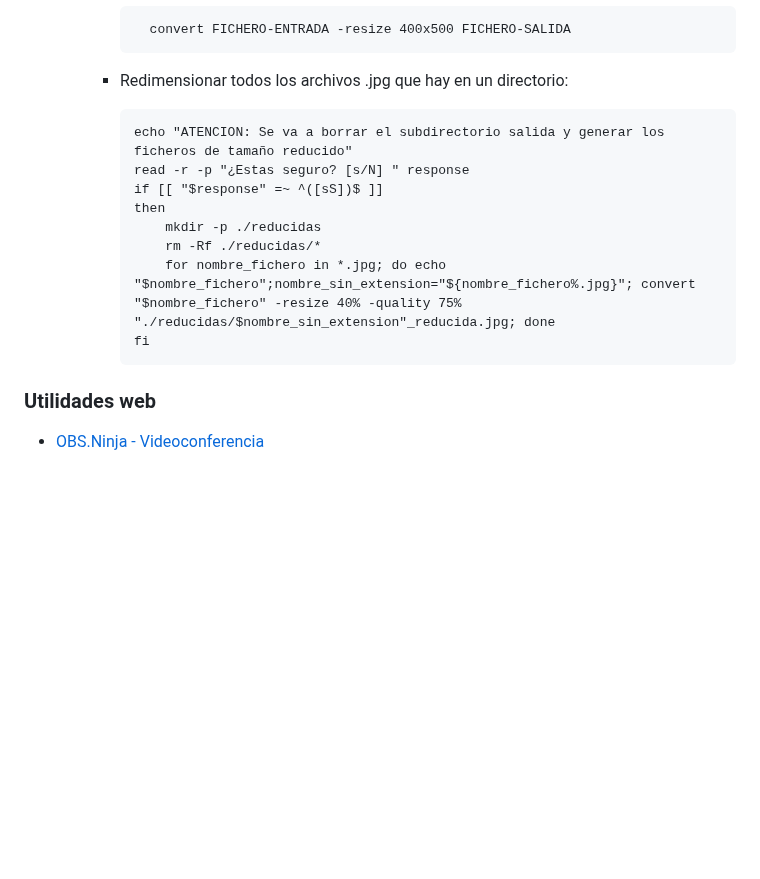
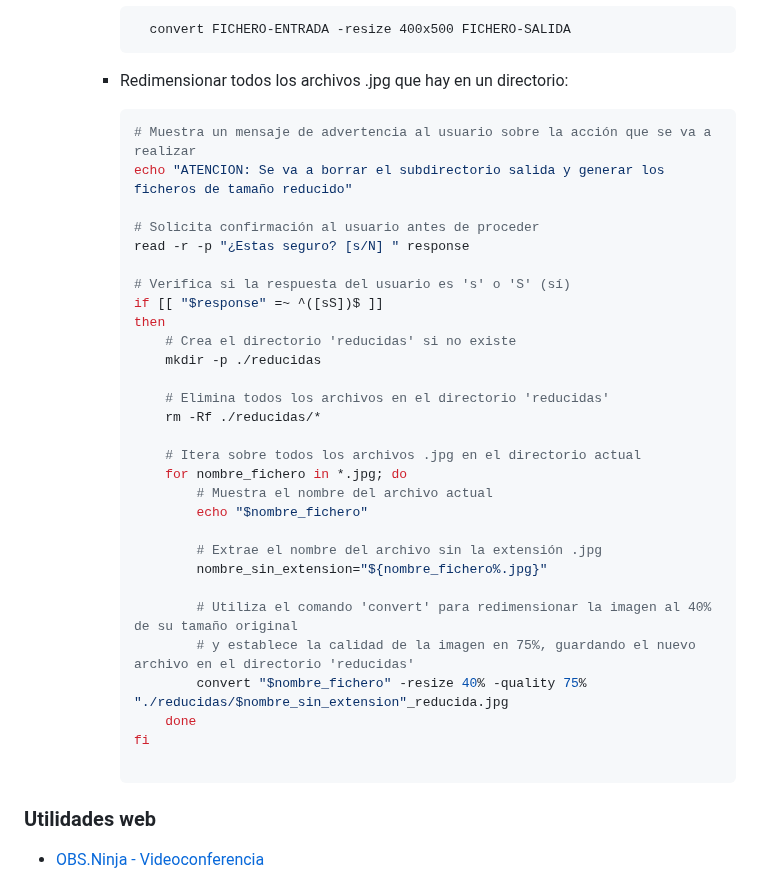
Before and after one commit to celticman/celticman.github.io, a Markdown page: README.md, the part around the change. Drawn GitHub-style; blank space fills up the shorter version.

Commit message:
Script con comentarios

````diff
--- a/README.md
+++ b/README.md
@@ -318,15 +318,36 @@
 
         - Redimensionar todos los archivos .jpg que hay en un directorio:
 
-            ```
+            ```bash
+            # Muestra un mensaje de advertencia al usuario sobre la acción que se va a realizar
             echo "ATENCION: Se va a borrar el subdirectorio salida y generar los ficheros de tamaño reducido"
+
+            # Solicita confirmación al usuario antes de proceder
             read -r -p "¿Estas seguro? [s/N] " response
+
+            # Verifica si la respuesta del usuario es 's' o 'S' (sí)
             if [[ "$response" =~ ^([sS])$ ]]
             then
+                # Crea el directorio 'reducidas' si no existe
                 mkdir -p ./reducidas
+
+                # Elimina todos los archivos en el directorio 'reducidas'
                 rm -Rf ./reducidas/*
-                for nombre_fichero in *.jpg; do echo "$nombre_fichero";nombre_sin_extension="${nombre_fichero%.jpg}"; convert "$nombre_fichero" -resize 40% -quality 75% "./reducidas/$nombre_sin_extension"_reducida.jpg; done
+
+                # Itera sobre todos los archivos .jpg en el directorio actual
+                for nombre_fichero in *.jpg; do
+                    # Muestra el nombre del archivo actual
+                    echo "$nombre_fichero"
+
+                    # Extrae el nombre del archivo sin la extensión .jpg
+                    nombre_sin_extension="${nombre_fichero%.jpg}"
+
+                    # Utiliza el comando 'convert' para redimensionar la imagen al 40% de su tamaño original
+                    # y establece la calidad de la imagen en 75%, guardando el nuevo archivo en el directorio 'reducidas'
+                    convert "$nombre_fichero" -resize 40% -quality 75% "./reducidas/$nombre_sin_extension"_reducida.jpg
+                done
             fi
+
             ```
 
 
````
